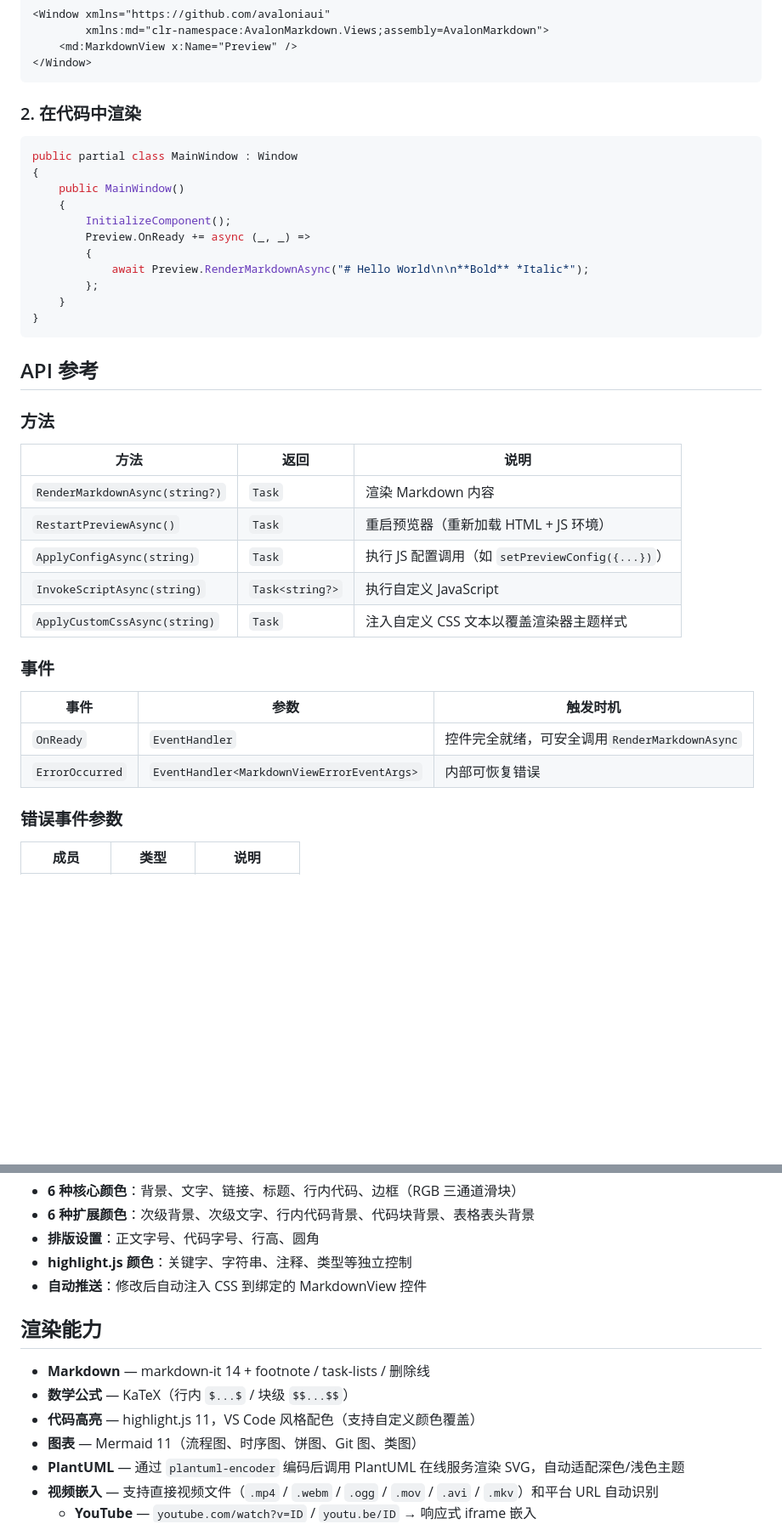
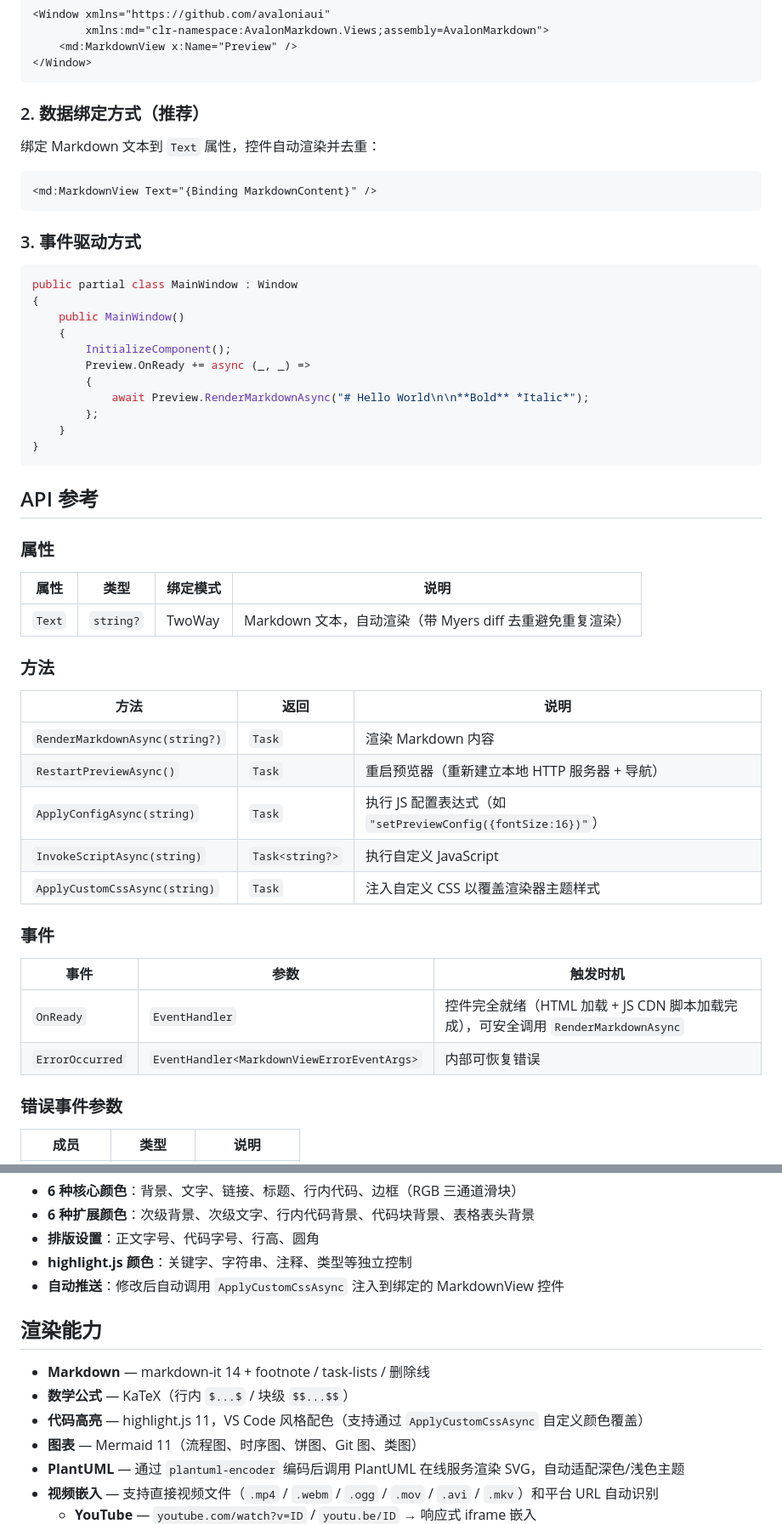
Before and after one commit to Axvser/AvalonMarkdown, a Markdown page: README.md, 2 parts joined by grey strips. Shown at 85% size. Rendered like a GitHub page; blank space fills up the shorter version.

````diff
--- a/README.md
+++ b/README.md
@@ -20,7 +20,15 @@ dotnet add package AvalonMarkdown
 </Window>
 ```
 
-### 2. 在代码中渲染
+### 2. 数据绑定方式（推荐）
+
+绑定 Markdown 文本到 `Text` 属性，控件自动渲染并去重：
+
+```xml
+<md:MarkdownView Text="{Binding MarkdownContent}" />
+```
+
+### 3. 事件驱动方式
 
 ```csharp
 public partial class MainWindow : Window
@@ -38,22 +46,28 @@ public partial class MainWindow : Window
 
 ## API 参考
 
+### 属性
+
+| 属性     | 类型     | 绑定模式 | 说明                                                   |
+| -------- | -------- | -------- | ------------------------------------------------------ |
+| `Text` | `string?` | TwoWay   | Markdown 文本，自动渲染（带 Myers diff 去重避免重复渲染） |
+
 ### 方法
 
-| 方法                             | 返回              | 说明                                  |
-| -------------------------------- | ----------------- | ------------------------------------- |
-| `RenderMarkdownAsync(string?)` | `Task`          | 渲染 Markdown 内容                    |
-| `RestartPreviewAsync()`        | `Task`          | 重启预览器（重新加载 HTML + JS 环境） |
-| `ApplyConfigAsync(string)`     | `Task`          | 执行 JS 配置调用（如 `setPreviewConfig({...})`） |
-| `InvokeScriptAsync(string)`    | `Task<string?>` | 执行自定义 JavaScript                 |
-| `ApplyCustomCssAsync(string)`  | `Task`          | 注入自定义 CSS 文本以覆盖渲染器主题样式 |
+| 方法                                   | 返回              | 说明                                                         |
+| -------------------------------------- | ----------------- | ------------------------------------------------------------ |
+| `RenderMarkdownAsync(string?)`       | `Task`          | 渲染 Markdown 内容                                           |
+| `RestartPreviewAsync()`              | `Task`          | 重启预览器（重新建立本地 HTTP 服务器 + 导航）                  |
+| `ApplyConfigAsync(string)`           | `Task`          | 执行 JS 配置表达式（如 `"setPreviewConfig({fontSize:16})"`） |
+| `InvokeScriptAsync(string)`          | `Task<string?>` | 执行自定义 JavaScript                                        |
+| `ApplyCustomCssAsync(string)`        | `Task`          | 注入自定义 CSS 以覆盖渲染器主题样式                           |
 
 ### 事件
 
-| 事件              | 参数                                         | 触发时机                                        |
-| ----------------- | -------------------------------------------- | ----------------------------------------------- |
-| `OnReady`       | `EventHandler`                             | 控件完全就绪，可安全调用`RenderMarkdownAsync` |
-| `ErrorOccurred` | `EventHandler<MarkdownViewErrorEventArgs>` | 内部可恢复错误                                  |
+| 事件              | 参数                                         | 触发时机                                                   |
+| ----------------- | -------------------------------------------- | ---------------------------------------------------------- |
+| `OnReady`       | `EventHandler`                             | 控件完全就绪（HTML 加载 + JS CDN 脚本加载完成），可安全调用 `RenderMarkdownAsync` |
+| `ErrorOccurred` | `EventHandler<MarkdownViewErrorEventArgs>` | 内部可恢复错误                                              |
 
 ### 错误事件参数
 
@@ -77,13 +91,13 @@ public partial class MainWindow : Window
 - **6 种扩展颜色**：次级背景、次级文字、行内代码背景、代码块背景、表格表头背景
 - **排版设置**：正文字号、代码字号、行高、圆角
 - **highlight.js 颜色**：关键字、字符串、注释、类型等独立控制
-- **自动推送**：修改后自动注入 CSS 到绑定的 MarkdownView 控件
+- **自动推送**：修改后自动调用 `ApplyCustomCssAsync` 注入到绑定的 MarkdownView 控件
 
 ## 渲染能力
 
 - **Markdown** — markdown-it 14 + footnote / task-lists / 删除线
 - **数学公式** — KaTeX（行内 `$...$` / 块级 `$$...$$`）
-- **代码高亮** — highlight.js 11，VS Code 风格配色（支持自定义颜色覆盖）
+- **代码高亮** — highlight.js 11，VS Code 风格配色（支持通过 `ApplyCustomCssAsync` 自定义颜色覆盖）
 - **图表** — Mermaid 11（流程图、时序图、饼图、Git 图、类图）
 - **PlantUML** — 通过 `plantuml-encoder` 编码后调用 PlantUML 在线服务渲染 SVG，自动适配深色/浅色主题
 - **视频嵌入** — 支持直接视频文件（`.mp4` / `.webm` / `.ogg` / `.mov` / `.avi` / `.mkv`）和平台 URL 自动识别
````
Also changed, not shown: other parts of README.md (+41 -26 lines).
